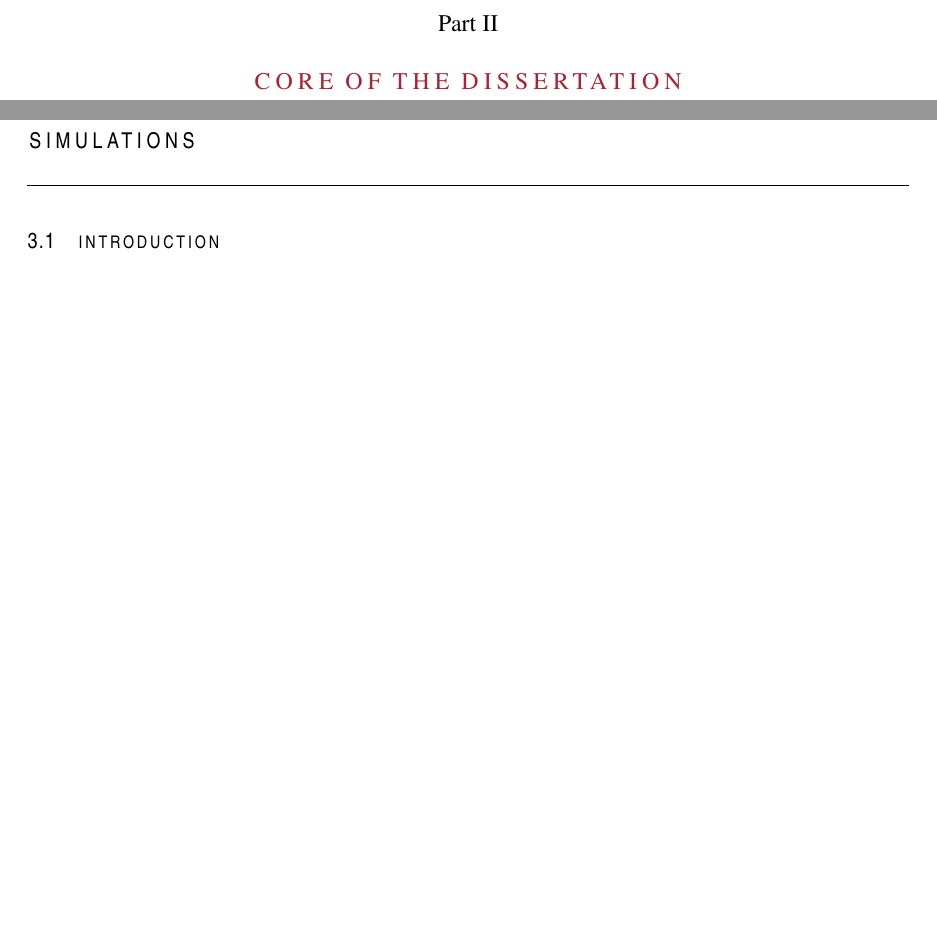
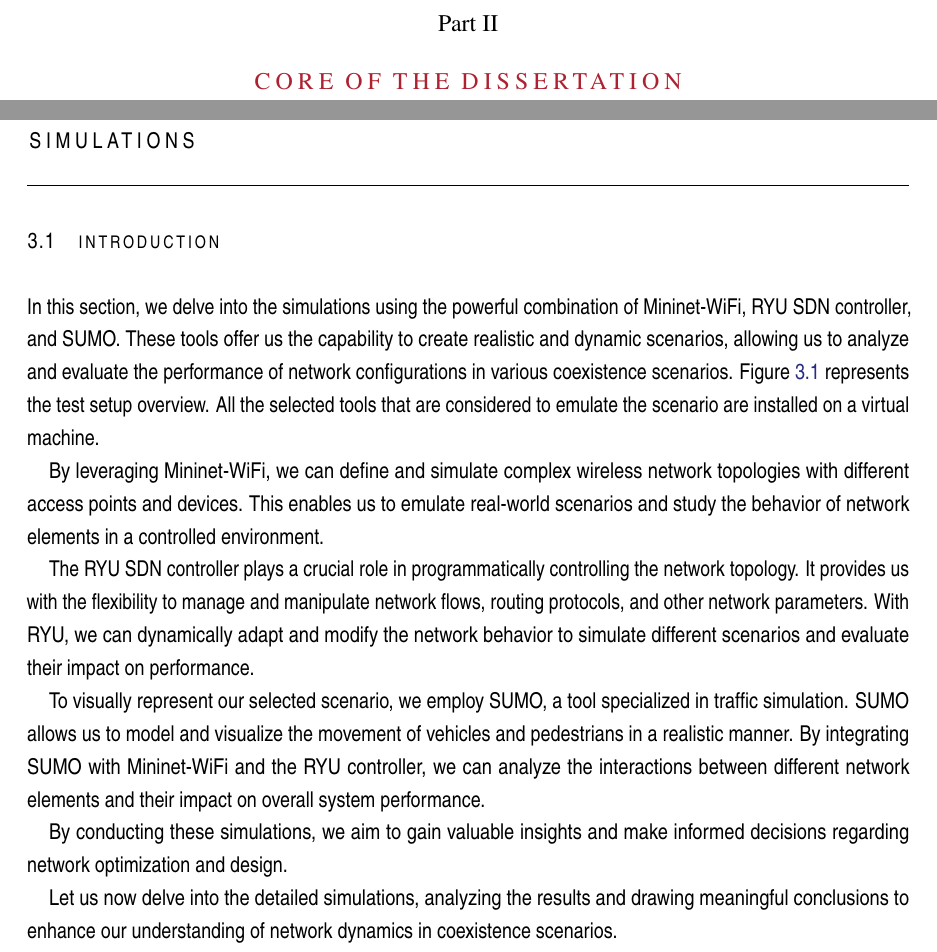
Before and after one commit to et92/Master_Theses, a LaTeX thesis (Msc/dissertation.tex): two parts of pages 43 and 44 of 55 before the commit and two parts of pages 43 and 44 of 57 after it, joined at a grey line, cut so that both start at the same text, the shorter picture padded with empty space. Compiled offline with pdfLaTeX; a LaTeX package or settings file that is missing is left out.

Commit message:
Setup_Scenario

```diff
--- a/Msc/dissertation.tex
+++ b/Msc/dissertation.tex
@@ -837,4 +837,18 @@ Considering the aforementioned requirements, we have selected the RYU SDN contro
 %\chapter{The problem and its challenges}
          %The problem and its challenges.
 \chapter{{Simulations}}
+
+
 \section{Introduction}
+
+In this section, we delve into the simulations using the powerful combination of Mininet-WiFi, RYU SDN controller, and SUMO. These tools offer us the capability to create realistic and dynamic scenarios, allowing us to analyze and evaluate the performance of network configurations in various coexistence scenarios. Figure \ref{setup-overview} represents the test setup overview. All the selected tools that are considered to emulate the  scenario are installed on a virtual machine.
+
+By leveraging Mininet-WiFi, we can define and simulate complex wireless network topologies with different access points and devices. This enables us to emulate real-world scenarios and study the behavior of network elements in a controlled environment.
+
+The RYU SDN controller plays a crucial role in programmatically controlling the network topology. It provides us with the flexibility to manage and manipulate network flows, routing protocols, and other network parameters. With RYU, we can dynamically adapt and modify the network behavior to simulate different scenarios and evaluate their impact on performance.
+
+To visually represent our selected scenario, we employ SUMO, a tool specialized in traffic simulation. SUMO allows us to model and visualize the movement of vehicles and pedestrians in a realistic manner. By integrating SUMO with Mininet-WiFi and the RYU controller, we can analyze the interactions between different network elements and their impact on overall system performance.
+
+By conducting these simulations, we aim to gain valuable insights and make informed decisions regarding network optimization and design.
+
+Let us now delve into the detailed simulations, analyzing the results and drawing meaningful conclusions to enhance our understanding of network dynamics in coexistence scenarios.
@@ -841 +861,11 @@ Considering the aforementioned requirements, we have selected the RYU SDN contro
+  \centering
+  \label{setup-overview}
+\end{figure}
+
+
+
+
+%\Fazer a imagem do setup cenario aquiiiiiiii
+
+
 \section{Results}
```
Also changed, not shown: Msc/img/setupcenario.png (added), Msc/dissertation.tex (13 more changed lines).
